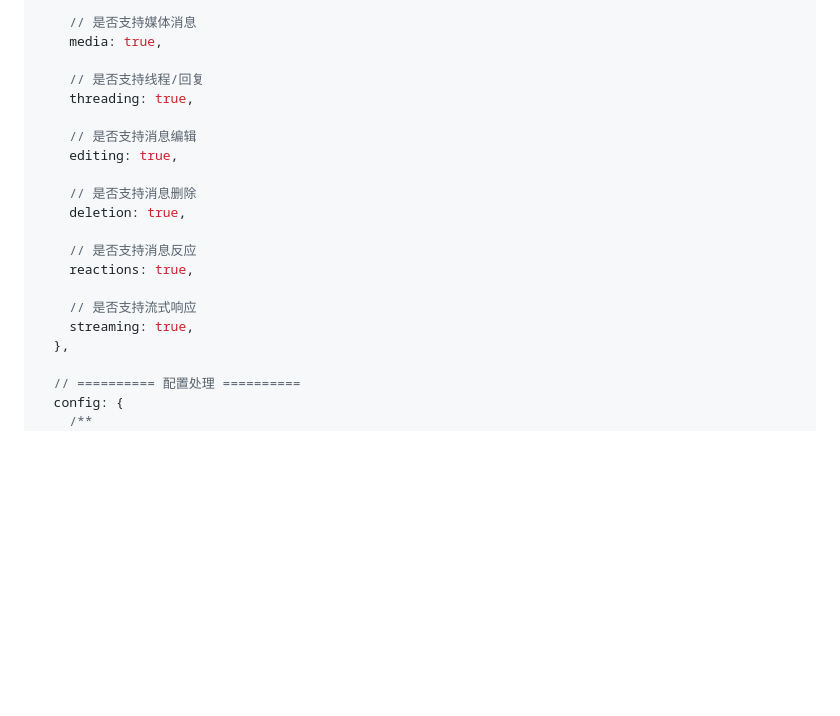
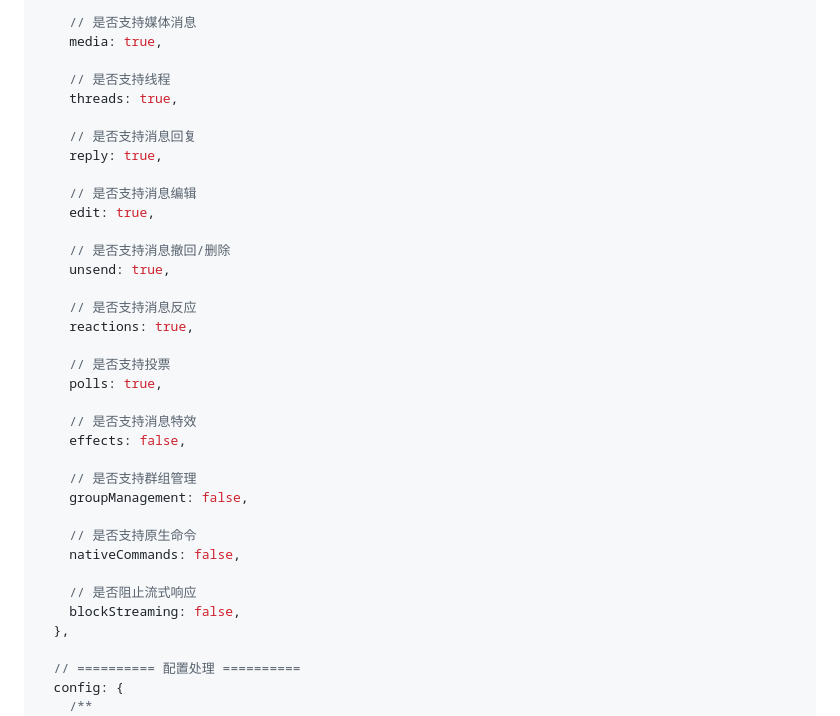
Before and after one commit to SuperWuYou/OpenClaw-Plugin-Tutorial-CN, a Markdown page: 05-进阶指南.md, the part around the change. Rendered like a GitHub page; blank space fills up the shorter version.

```diff
--- a/05-进阶指南.md
+++ b/05-进阶指南.md
@@ -65,20 +65,35 @@ const myChannelPlugin: ChannelPlugin = {
     // 是否支持媒体消息
     media: true,
 
-    // 是否支持线程/回复
-    threading: true,
+    // 是否支持线程
+    threads: true,
+
+    // 是否支持消息回复
+    reply: true,
 
     // 是否支持消息编辑
-    editing: true,
+    edit: true,
 
-    // 是否支持消息删除
-    deletion: true,
+    // 是否支持消息撤回/删除
+    unsend: true,
 
     // 是否支持消息反应
     reactions: true,
 
-    // 是否支持流式响应
-    streaming: true,
+    // 是否支持投票
+    polls: true,
+
+    // 是否支持消息特效
+    effects: false,
+
+    // 是否支持群组管理
+    groupManagement: false,
+
+    // 是否支持原生命令
+    nativeCommands: false,
+
+    // 是否阻止流式响应
+    blockStreaming: false,
   },
 
   // ========== 配置处理 ==========
```
Also changed, not shown: 03-核心概念.md (+12 -2 lines), 06-API文档.md (+11 -6 lines).
